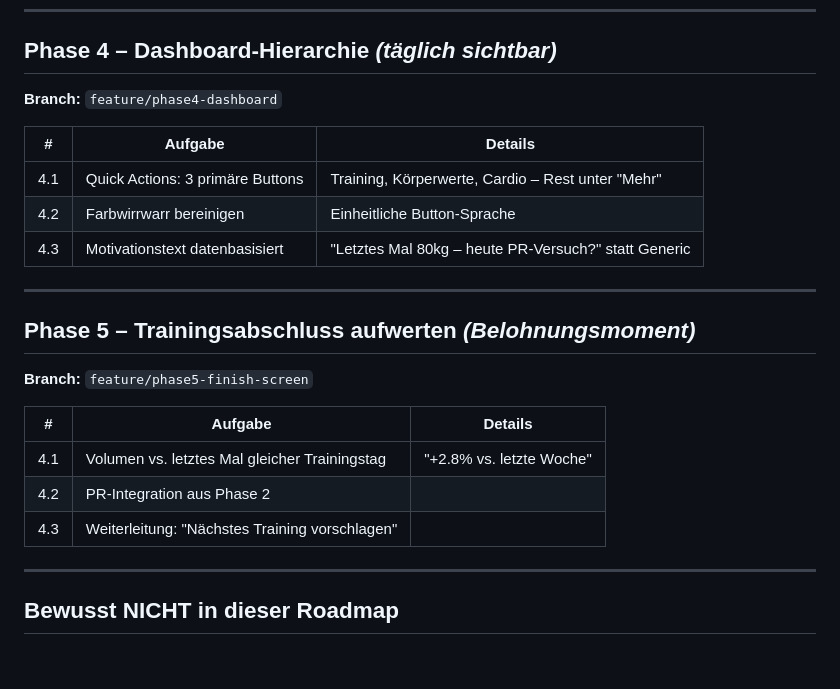
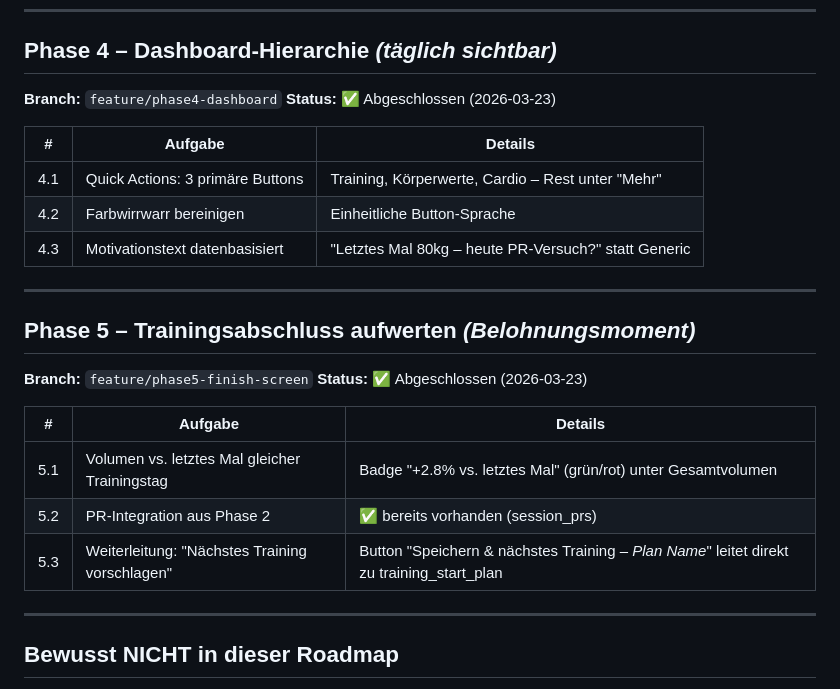
Before and after one commit to leratos/Berry-Gym, a Markdown page: docs/PROJECT_ROADMAP.md, the part around the change. Rendered like a GitHub page; blank space fills up the shorter version.

Commit message:
docs: Roadmap – Phase 4 & 5 als abgeschlossen markiert
Co-Authored-By: Claude Sonnet 4.6 <noreply@anthropic.com>

```diff
--- a/docs/PROJECT_ROADMAP.md
+++ b/docs/PROJECT_ROADMAP.md
@@ -62,6 +62,7 @@ tatsächlich höher ist. Das führt zu falschen Warnungen und irreführenden Tre
 
 ## Phase 4 – Dashboard-Hierarchie *(täglich sichtbar)*
 **Branch:** `feature/phase4-dashboard`
+**Status:** ✅ Abgeschlossen (2026-03-23)
 
 | # | Aufgabe | Details |
 |---|---|---|
@@ -73,12 +74,13 @@ tatsächlich höher ist. Das führt zu falschen Warnungen und irreführenden Tre
 
 ## Phase 5 – Trainingsabschluss aufwerten *(Belohnungsmoment)*
 **Branch:** `feature/phase5-finish-screen`
+**Status:** ✅ Abgeschlossen (2026-03-23)
 
 | # | Aufgabe | Details |
 |---|---|---|
-| 4.1 | Volumen vs. letztes Mal gleicher Trainingstag | "+2.8% vs. letzte Woche" |
-| 4.2 | PR-Integration aus Phase 2 | |
-| 4.3 | Weiterleitung: "Nächstes Training vorschlagen" | |
+| 5.1 | Volumen vs. letztes Mal gleicher Trainingstag | Badge "+2.8% vs. letztes Mal" (grün/rot) unter Gesamtvolumen |
+| 5.2 | PR-Integration aus Phase 2 | ✅ bereits vorhanden (session_prs) |
+| 5.3 | Weiterleitung: "Nächstes Training vorschlagen" | Button "Speichern & nächstes Training – *Plan Name*" leitet direkt zu training_start_plan |
 
 ---
 
```
